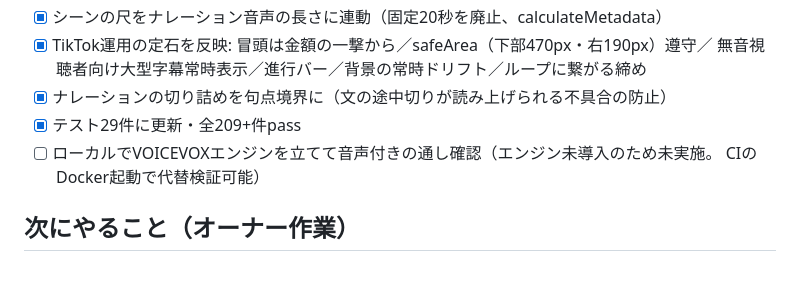
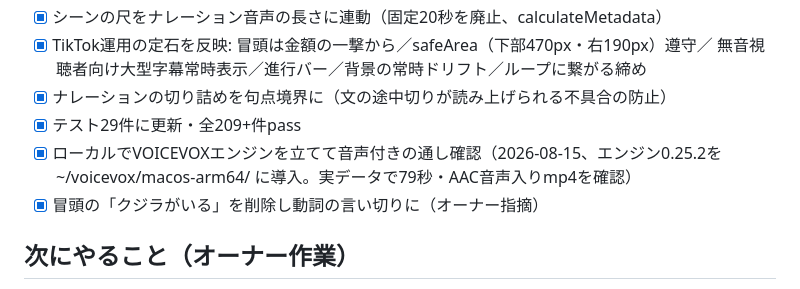
Before and after one commit to yuyakitagawa/stock-alert, a Markdown page: docs/progress_video_post.md, the part around the change. Drawn GitHub-style.

Commit message:
docs: 動画進捗ファイル更新（ローカル音声確認済み）
Co-Authored-By: Claude Opus 5 <noreply@anthropic.com>

```diff
--- a/docs/progress_video_post.md
+++ b/docs/progress_video_post.md
@@ -64,8 +64,9 @@ TikTok Content Posting API は**アプリ審査（audit）を通るまで直接
       無音視聴者向け大型字幕常時表示／進行バー／背景の常時ドリフト／ループに繋がる締め
 - [x] ナレーションの切り詰めを句点境界に（文の途中切りが読み上げられる不具合の防止）
 - [x] テスト29件に更新・全209+件pass
-- [ ] ローカルでVOICEVOXエンジンを立てて音声付きの通し確認（エンジン未導入のため未実施。
-      CIのDocker起動で代替検証可能）
+- [x] ローカルでVOICEVOXエンジンを立てて音声付きの通し確認（2026-08-15、エンジン0.25.2を
+      ~/voicevox/macos-arm64/ に導入。実データで79秒・AAC音声入りmp4を確認）
+- [x] 冒頭の「クジラがいる」を削除し動詞の言い切りに（オーナー指摘）
 
 ## 次にやること（オーナー作業）
 1. 上表の Secrets を GitHub に登録する（`video/youtube_auth.py` / `video/tiktok_auth.py` を
```
